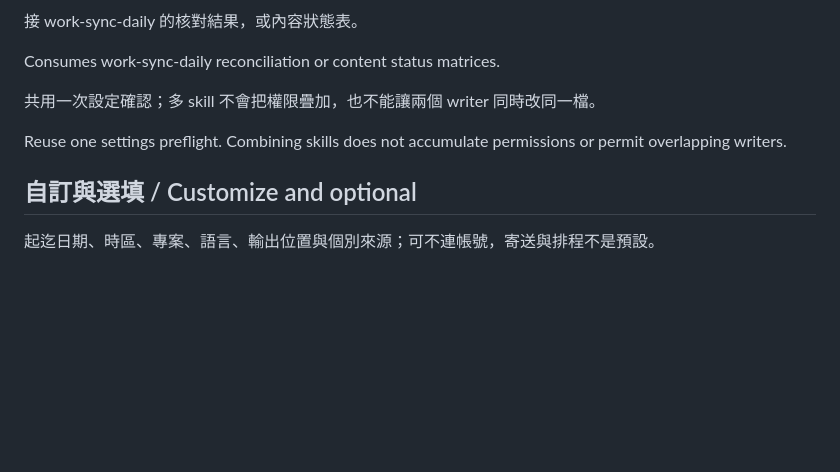
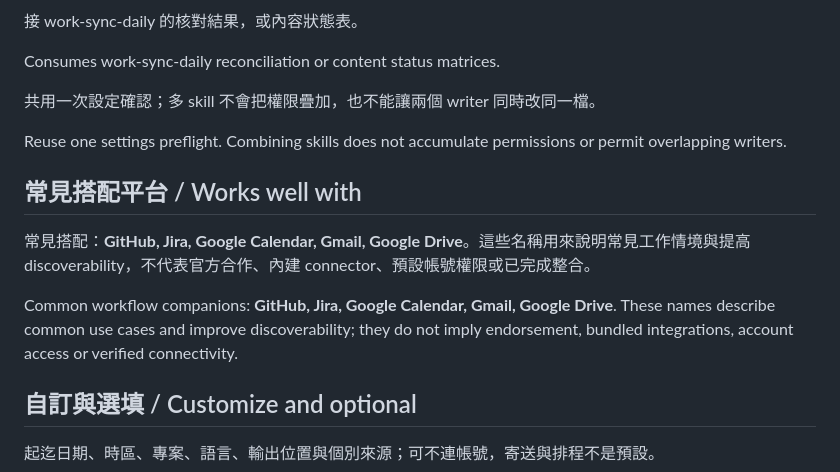
Before and after one commit to karenya-lin/design-workflow-skills, a Markdown page: work-report-weekly/references/quickstart.md, the part around the change. Rendered like a GitHub page; blank space fills up the shorter version.

Commit message:
docs(work-report-weekly): add platform compatibility keywords

```diff
--- a/work-report-weekly/references/quickstart.md
+++ b/work-report-weekly/references/quickstart.md
@@ -67,6 +67,12 @@ Consumes work-sync-daily reconciliation or content status matrices.
 
 Reuse one settings preflight. Combining skills does not accumulate permissions or permit overlapping writers.
 
+## 常見搭配平台 / Works well with
+
+常見搭配：**GitHub, Jira, Google Calendar, Gmail, Google Drive**。這些名稱用來說明常見工作情境與提高 discoverability，不代表官方合作、內建 connector、預設帳號權限或已完成整合。
+
+Common workflow companions: **GitHub, Jira, Google Calendar, Gmail, Google Drive**. These names describe common use cases and improve discoverability; they do not imply endorsement, bundled integrations, account access or verified connectivity.
+
 ## 自訂與選填 / Customize and optional
 
 起迄日期、時區、專案、語言、輸出位置與個別來源；可不連帳號，寄送與排程不是預設。
```
